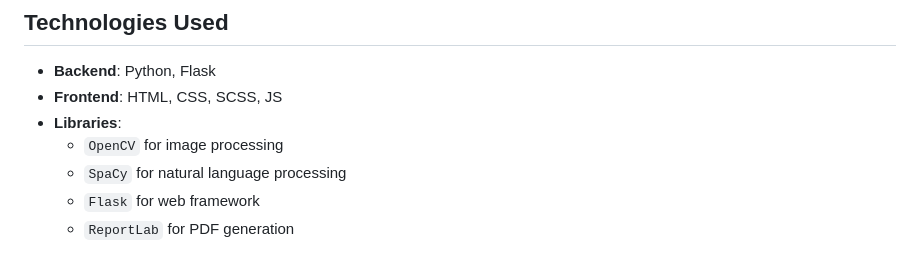
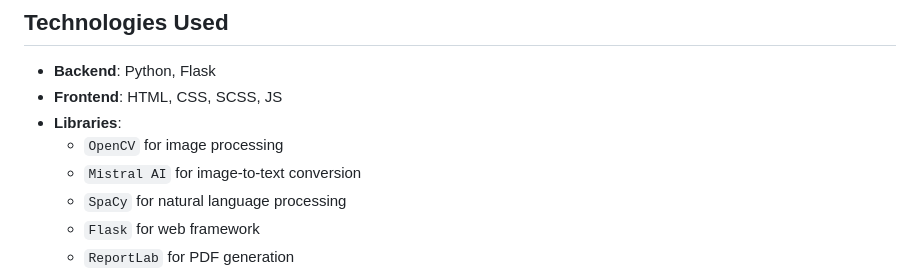
Before and after one commit to AlexanderSychev2005/passport_translator, a Markdown page: README.md, the part around the change. GitHub-like rendering.

```diff
--- a/README.md
+++ b/README.md
@@ -16,6 +16,7 @@ A Flask-based web application for translating Ukrainian international passports
 - **Frontend**: HTML, CSS, SCSS, JS
 - **Libraries**:
   - `OpenCV` for image processing
+  - `Mistral AI` for image-to-text conversion
   - `SpaCy` for natural language processing
   - `Flask` for web framework
   - `ReportLab` for PDF generation
```
